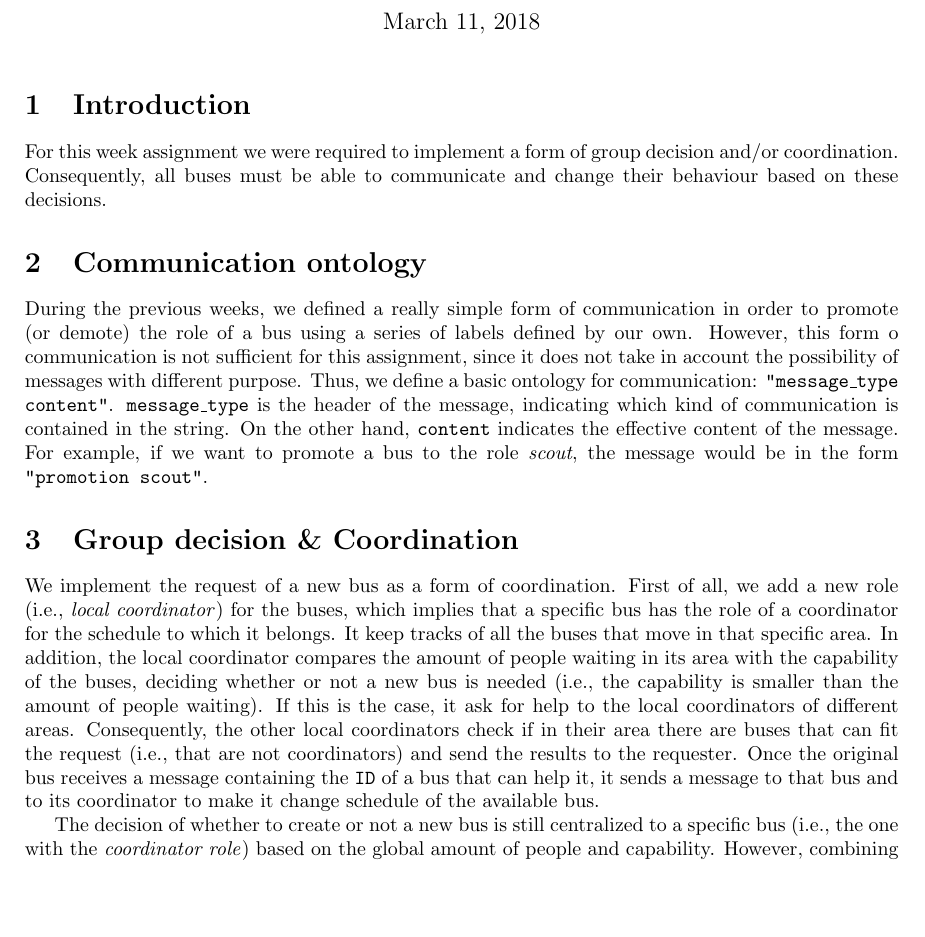
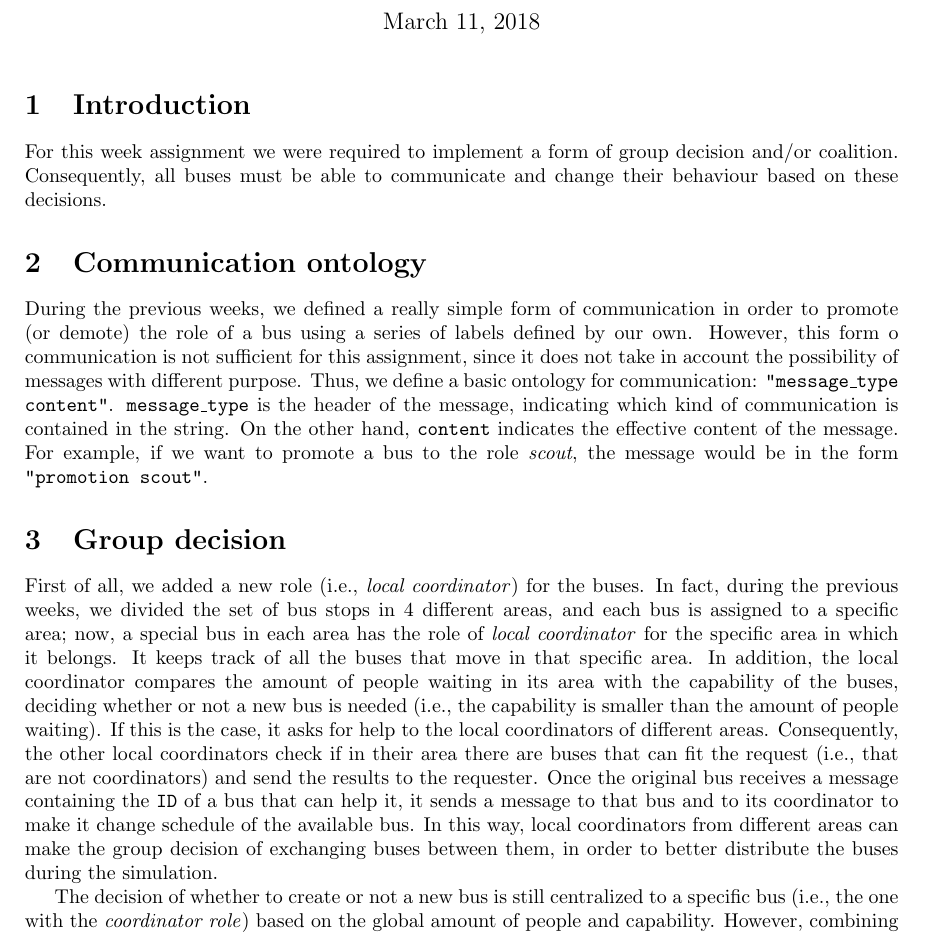
Before and after one commit to tfederico/MASProject, a LaTeX problem sheet (assignments/assignment_5/assignment_5.tex): part of the page, cut so that both start at the same text, the shorter picture padded with empty space. Compiled offline with pdfLaTeX.

Commit message:
Little fix to assignment 5 report

```diff
--- a/assignments/assignment_5/assignment_5.tex
+++ b/assignments/assignment_5/assignment_5.tex
@@ -25,15 +25,15 @@
 
 \section{Introduction}
 
-For this week assignment we were required to implement a form of group decision and/or coordination. Consequently, all buses must be able to communicate and change their behaviour based on these decisions.
+For this week assignment we were required to implement a form of group decision and/or coalition. Consequently, all buses must be able to communicate and change their behaviour based on these decisions.
 
 \section{Communication ontology}
 
 During the previous weeks, we defined a really simple form of communication in order to promote (or demote) the role of a bus using a series of labels defined by our own. However, this form o communication is not sufficient for this assignment, since it does not take in account the possibility of messages with different purpose. Thus, we define a basic ontology for communication: \texttt{"message\_type content"}. \texttt{message\_type} is the header of the message, indicating which kind of communication is contained in the string. On the other hand, \texttt{content} indicates the effective content of the message. For example, if we want to promote a bus to the role \textit{scout}, the message would be in the form \texttt{"promotion scout"}.
 
-\section{Group decision \& Coordination}
+\section{Group decision}
 
-We implement the request of a new bus as a form of coordination. First of all, we add a new role (i.e., \textit{local coordinator}) for the buses, which implies that a specific bus has the role of a coordinator for the schedule to which it belongs. It keep tracks of all the buses that move in that specific area. In addition, the local coordinator compares the amount of people waiting in its area with the capability of the buses, deciding whether or not a new bus is needed (i.e., the capability is smaller than the amount of people waiting). If this is the case, it ask for help to the local coordinators of different areas. Consequently, the other local coordinators check if in their area there are buses that can fit the request (i.e., that are not coordinators) and send the results to the requester. Once the original bus receives a message containing the \texttt{ID} of a bus that can help it, it sends a message to that bus and to its coordinator to make it change schedule of the available bus.
+First of all, we added a new role (i.e., \textit{local coordinator}) for the buses. In fact, during the previous weeks, we divided the set of bus stops in 4 different areas, and each bus is assigned to a specific area; now, a special bus in each area has the role of \textit{local coordinator} for the specific area in which it belongs. It keeps track of all the buses that move in that specific area. In addition, the local coordinator compares the amount of people waiting in its area with the capability of the buses, deciding whether or not a new bus is needed (i.e., the capability is smaller than the amount of people waiting). If this is the case, it asks for help to the local coordinators of different areas. Consequently, the other local coordinators check if in their area there are buses that can fit the request (i.e., that are not coordinators) and send the results to the requester. Once the original bus receives a message containing the \texttt{ID} of a bus that can help it, it sends a message to that bus and to its coordinator to make it change schedule of the available bus. In this way, local coordinators from different areas can make the group decision of exchanging buses between them, in order to better distribute the buses during the simulation.
 
 The decision of whether to create or not a new bus is still centralized to a specific bus (i.e., the one with the \textit{coordinator role}) based on the global amount of people and capability. However, combining this form of communication and coordination we will be able to implement also a form of group decision in which the \textit{local coordinators} are the one deciding if a new bus in their area is needed by asking to the other responsible buses if they can lend one or more vehicles. In our opinion, this is going to reduce significantly the costs associated to the creation of new buses.
 
```
Also changed, not shown: assignments/assignment_5/assignment_5.pdf.
